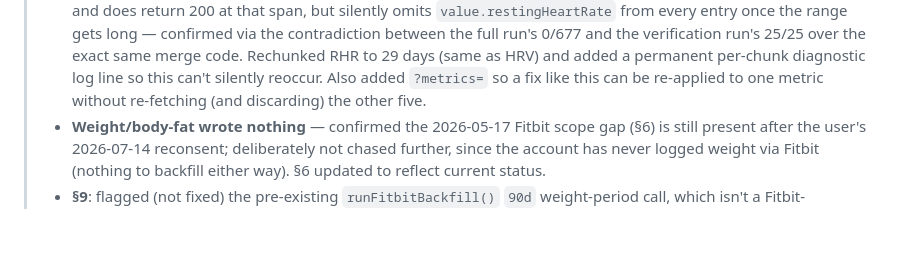
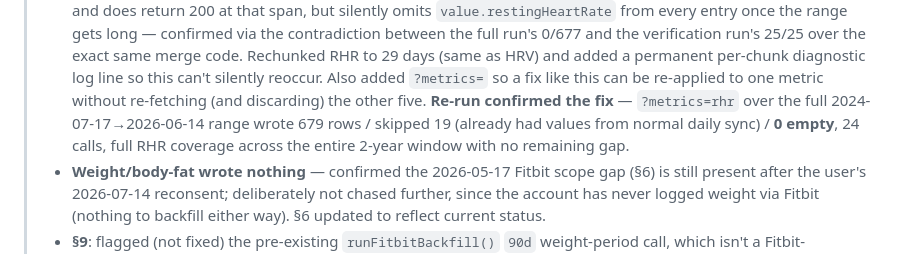
Before and after one commit to shimmyc/apexcoach-backend, a Markdown page: ROADMAP.md, the part around the change. GitHub-like rendering; blank space fills up the shorter version.

Commit message:
Record RHR re-run result: full 2-year coverage confirmed, 0 gaps
679 written / 19 skipped / 0 empty across the 2024-07-17->2026-06-14
range via the metrics=rhr scoped re-run, closing out session #17.

Co-Authored-By: Claude Sonnet 5 <noreply@anthropic.com>

```diff
--- a/ROADMAP.md
+++ b/ROADMAP.md
@@ -29,6 +29,9 @@
 >   same merge code. Rechunked RHR to 29 days (same as HRV) and added a permanent per-chunk
 >   diagnostic log line so this can't silently reoccur. Also added `?metrics=` so a fix like this
 >   can be re-applied to one metric without re-fetching (and discarding) the other five.
+>   **Re-run confirmed the fix** — `?metrics=rhr` over the full 2024-07-17→2026-06-14 range wrote
+>   679 rows / skipped 19 (already had values from normal daily sync) / **0 empty**, 24 calls,
+>   full RHR coverage across the entire 2-year window with no remaining gap.
 > - **Weight/body-fat wrote nothing** — confirmed the 2026-05-17 Fitbit scope gap (§6) is still
 >   present after the user's 2026-07-14 reconsent; deliberately not chased further, since the
 >   account has never logged weight via Fitbit (nothing to backfill either way). §6 updated to
```
